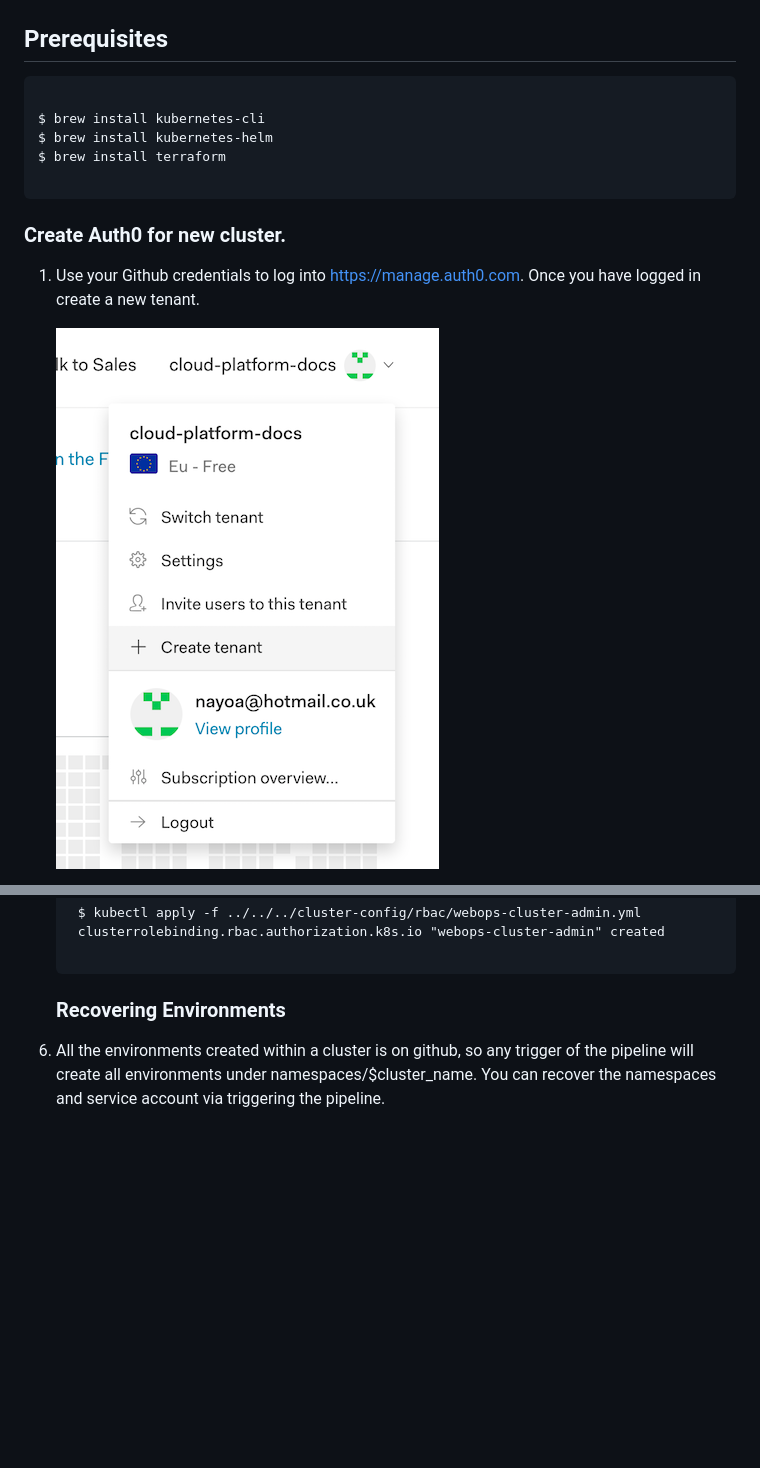
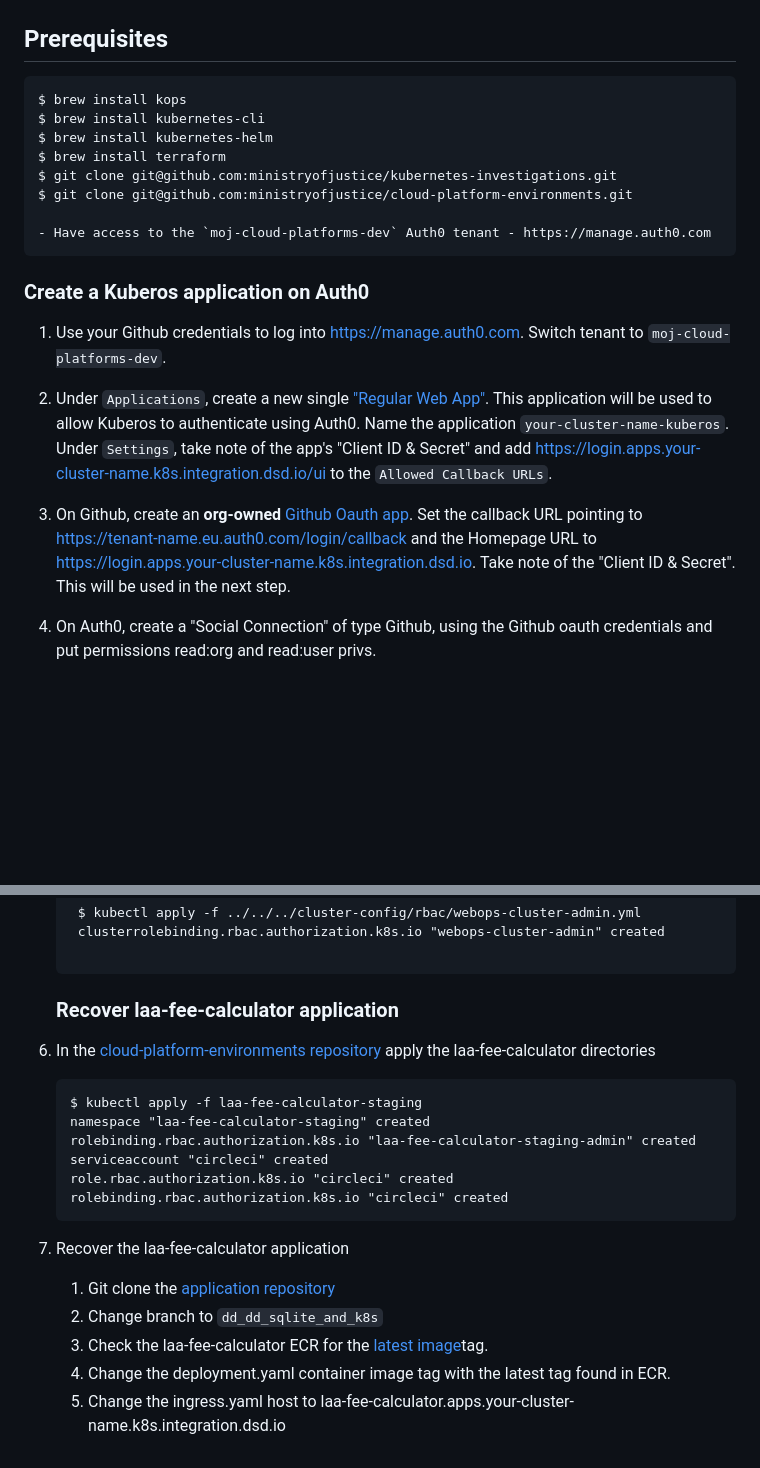
Before and after one commit to ministryofjustice/cloud-platform-infrastructure, a Markdown page: Create-Cluster.md, 2 parts joined by grey strips. GitHub-like rendering; pictures changed too: auth0/create-tenant.png (deleted); blank space fills up the shorter version.

````diff
--- a/Create-Cluster.md
+++ b/Create-Cluster.md
@@ -3,18 +3,23 @@
 ## Prerequisites
 
 ```
-
+$ brew install kops
 $ brew install kubernetes-cli
 $ brew install kubernetes-helm
 $ brew install terraform
+$ git clone git@github.com:ministryofjustice/kubernetes-investigations.git
+$ git clone git@github.com:ministryofjustice/cloud-platform-environments.git
 
+- Have access to the `moj-cloud-platforms-dev` Auth0 tenant - https://manage.auth0.com
 ```
 
+### Create a Kuberos application on Auth0
 
-### Create Auth0 for new cluster.
+1. Use your Github credentials to log into https://manage.auth0.com. Switch tenant to `moj-cloud-platforms-dev`.
 
-1. Use your Github credentials to log into https://manage.auth0.com. Once you have logged in create a new tenant.
+1. Under `Applications`, create a new single ["Regular Web App"](https://auth0.com/docs/applications/webapps). This application will be used to allow Kuberos to authenticate using Auth0. Name the application `your-cluster-name-kuberos`. Under `Settings`, take note of the app's "Client ID & Secret" and add https://login.apps.your-cluster-name.k8s.integration.dsd.io/ui to the `Allowed Callback URLs`.
 
-   ![create-tenant](auth0/create-tenant.png)
+1. On Github, create an **org-owned** [Github Oauth app](https://auth0.com/docs/connections/social/github). Set the callback URL pointing to https://tenant-name.eu.auth0.com/login/callback and the Homepage URL to https://login.apps.your-cluster-name.k8s.integration.dsd.io. Take note of the "Client ID & Secret". This will be used in the next step.
 
+1. On Auth0, create a "Social Connection" of type Github, using the Github oauth credentials and put permissions read:org and read:user privs.
 
@@ -104,6 +107,21 @@ $ brew install terraform
 
     ```
 
-   ### Recovering Environments
+   ### Recover laa-fee-calculator application
 
-1. All the environments created within a cluster is on github, so any trigger of the pipeline will create all environments under namespaces/$cluster_name. You can recover the namespaces and service account via triggering the pipeline.
+1. In the [cloud-platform-environments repository](https://github.com/ministryofjustice/cloud-platform-environments/tree/master/namespaces/cloud-platform-live-0.k8s.integration.dsd.io) apply the laa-fee-calculator directories
+
+    ```
+    $ kubectl apply -f laa-fee-calculator-staging
+    namespace "laa-fee-calculator-staging" created
+    rolebinding.rbac.authorization.k8s.io "laa-fee-calculator-staging-admin" created
+    serviceaccount "circleci" created
+    role.rbac.authorization.k8s.io "circleci" created
+    rolebinding.rbac.authorization.k8s.io "circleci" created
+    ```
+1. Recover the laa-fee-calculator application
+    1. Git clone the [application repository](https://github.com/ministryofjustice/laa-fee-calculator)
+    1. Change branch to `dd_dd_sqlite_and_k8s`
+    1. Check the laa-fee-calculator ECR for the [latest image](https://eu-west-1.console.aws.amazon.com/ecs/home?region=eu-west-1#/repositories/claim-for-crown-court-defence:laa-fee-calculator#images;tagStatus=ALL)tag.
+    1. Change the deployment.yaml container image tag with the latest tag found in ECR.
+    1. Change the ingress.yaml host to laa-fee-calculator.apps.your-cluster-name.k8s.integration.dsd.io
````
Also changed, not shown: other parts of Create-Cluster.md (+24 -26 lines), auth0/master_protection.png (added), auth0/social_connection.png (added).
